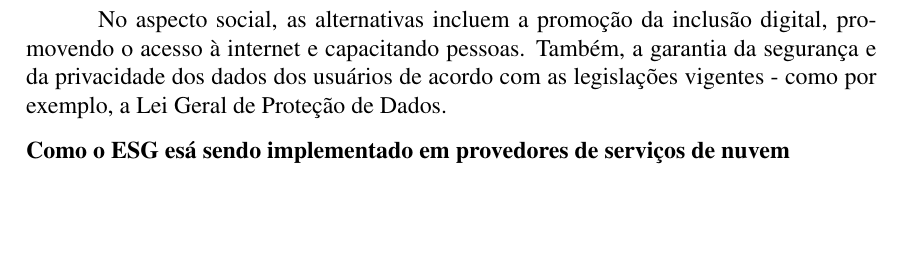
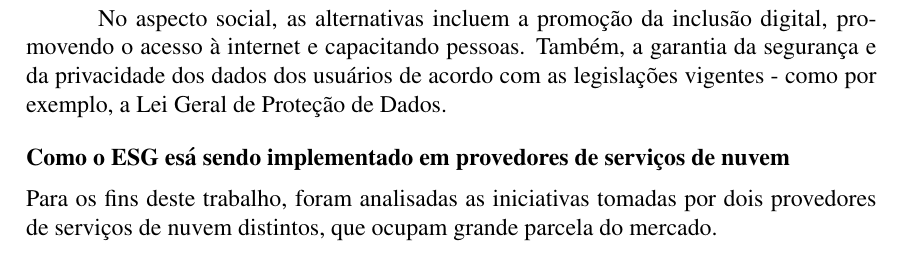
Before and after one commit to HomeroKemmerich/esg-research, a LaTeX document (main.tex): part of page 3 of 4, cut so that both start at the same text, the shorter picture padded with empty space. Compiled offline with pdfLaTeX.

Commit message:
txs auto checkin

```diff
--- a/main.tex
+++ b/main.tex
@@ -82,6 +82,7 @@
 
 	\subsection*{Como o ESG esá sendo implementado em provedores de serviços de nuvem}
 
+	Para os fins deste trabalho, foram analisadas as iniciativas tomadas por dois provedores de serviços de nuvem distintos, que ocupam grande parcela do mercado.
 
 	\bibliographystyle{styles/sbc}
 	\bibliography{references}
```
